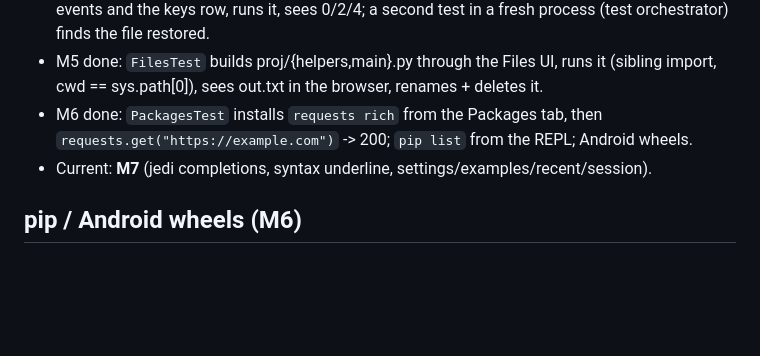
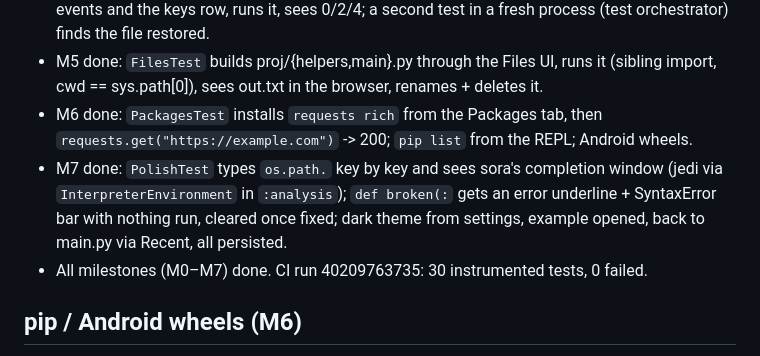
Before and after one commit to gurprets461-oss/Pyrite, a Markdown page: NOTES.md, the part around the change. Rendered like a GitHub page; blank space fills up the shorter version.

```diff
--- a/NOTES.md
+++ b/NOTES.md
@@ -14,7 +14,11 @@ Resume from here. PLAN.md has the milestones; AGENTS.md has the rules and decisi
   (sibling import, cwd == sys.path[0]), sees out.txt in the browser, renames + deletes it.
 - M6 done: `PackagesTest` installs `requests rich` from the Packages tab, then
   `requests.get("https://example.com")` -> 200; `pip list` from the REPL; Android wheels.
-- Current: **M7** (jedi completions, syntax underline, settings/examples/recent/session).
+- M7 done: `PolishTest` types `os.path.` key by key and sees sora's completion window
+  (jedi via `InterpreterEnvironment` in `:analysis`); `def broken(:` gets an error
+  underline + SyntaxError bar with nothing run, cleared once fixed; dark theme from
+  settings, example opened, back to main.py via Recent, all persisted.
+- All milestones (M0–M7) done. CI run 40209763735: 30 instrumented tests, 0 failed.
 
 ## pip / Android wheels (M6)
 - pip = CPython's bundled ensurepip wheel (pip 26.2.2), unpacked into
```
Also changed, not shown: PLAN.md (+4 -4 lines).
